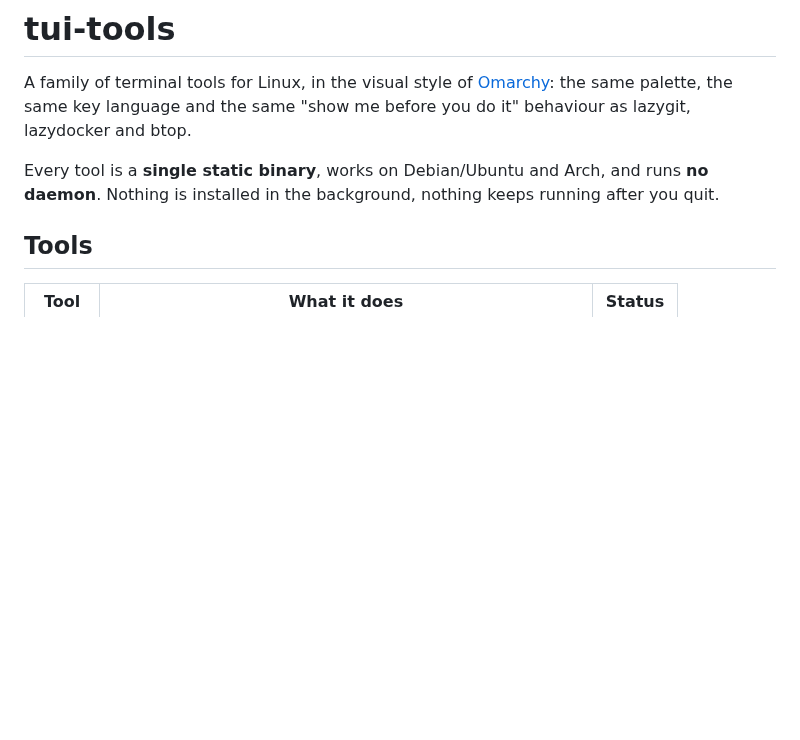
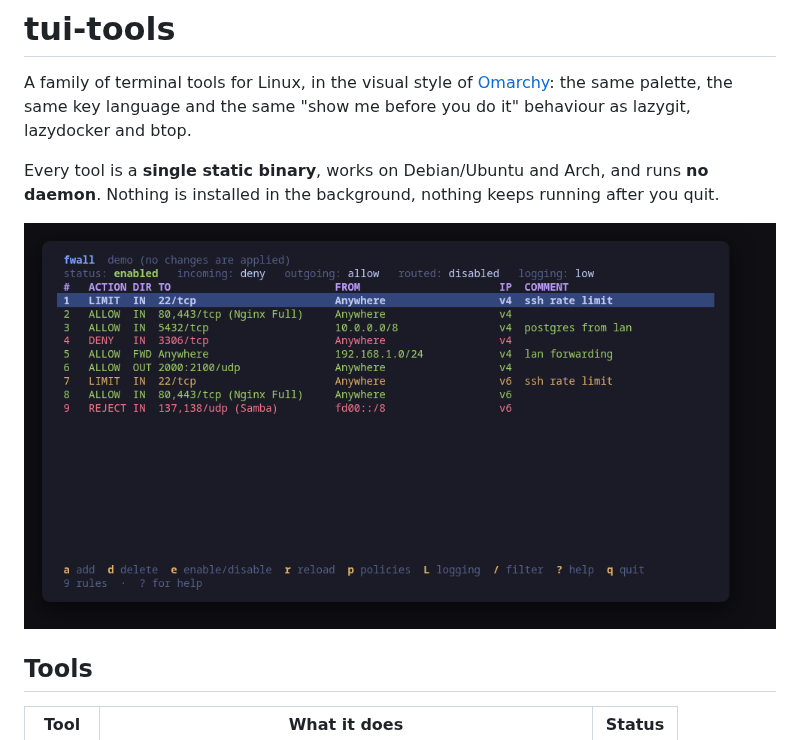
Before and after one commit to tui-tools/tui-firewall, a Markdown page: README.md, the part around the change. Rendered like a GitHub page; pictures changed too: docs/screenshots/fwall-main.png (added); blank space fills up the shorter version.

```diff
--- a/README.md
+++ b/README.md
@@ -7,6 +7,8 @@ same "show me before you do it" behaviour as lazygit, lazydocker and btop.
 Every tool is a **single static binary**, works on Debian/Ubuntu and Arch, and
 runs **no daemon**. Nothing is installed in the background, nothing keeps
 running after you quit.
+
+![fwall](docs/screenshots/fwall-main.png)
 
 ## Tools
 
```
Also changed, not shown: cmd/tui-firewall/README.md (+17 -1 lines), docs/screenshots/fwall-add.png (added), docs/screenshots/fwall-delete.png (added), docs/screenshots/fwall-help.png (added), docs/screenshots/fwall-policies.png (added), 2 other files.
